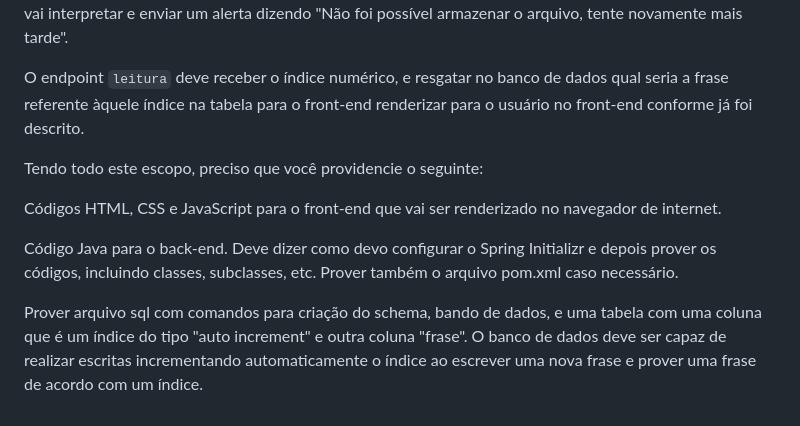
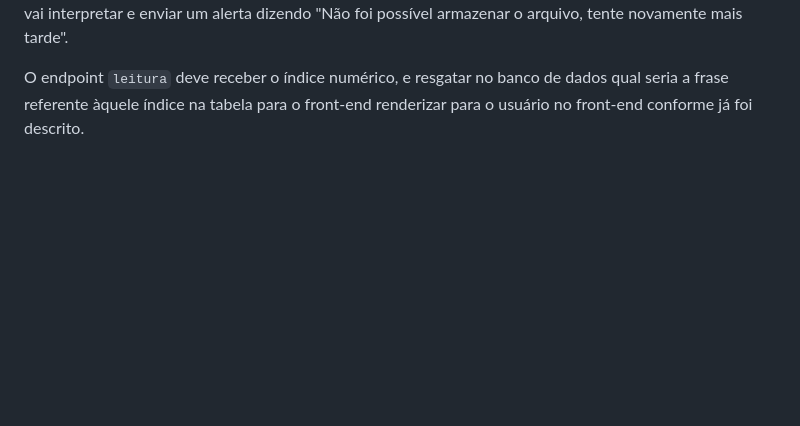
Before and after one commit to henriquegibi/projeto-integrador-faculdade, a Markdown page: README.md, the part around the change. GitHub-like rendering; blank space fills up the shorter version.

Commit message:
Iniciando back-end

```diff
--- a/README.md
+++ b/README.md
@@ -43,11 +43,3 @@ Toda estrutura de back-end ficará hospedada inicialmente na `localhost`. Uma ap
 O endpoint `escrita` deve receber a frase, guardar no banco de dados. No banco de dados, o MySQL deve responder em qual índice foi escrito a frase e responder para o back-end este índice, e então o back-end deve enviar para o front-end este índice para o front-end poder renderizar a informação para o usuário conforme já foi descrito. Se por alguma razão o back-end não tiver resposta do banco de dados ou não ser possível guardar no banco a referida frase, o back-end deverá enviar para o front-end o índice 0 que o front vai interpretar e enviar um alerta dizendo "Não foi possível armazenar o arquivo, tente novamente mais tarde".
 
 O endpoint `leitura` deve receber o índice numérico, e resgatar no banco de dados qual seria a frase referente àquele índice na tabela para o front-end renderizar para o usuário no front-end conforme já foi descrito.
-
-Tendo todo este escopo, preciso que você providencie o seguinte:
-
-Códigos HTML, CSS e JavaScript para o front-end que vai ser renderizado no navegador de internet.
-
-Código Java para o back-end. Deve dizer como devo configurar o Spring Initializr e depois prover os códigos, incluindo classes, subclasses, etc. Prover também o arquivo pom.xml caso necessário.
-
-Prover arquivo sql com comandos para criação do schema, bando de dados, e uma tabela com uma coluna que é um índice do tipo "auto increment" e outra coluna "frase". O banco de dados deve ser capaz de realizar escritas incrementando automaticamente o índice ao escrever uma nova frase e prover uma frase de acordo com um índice.
```
